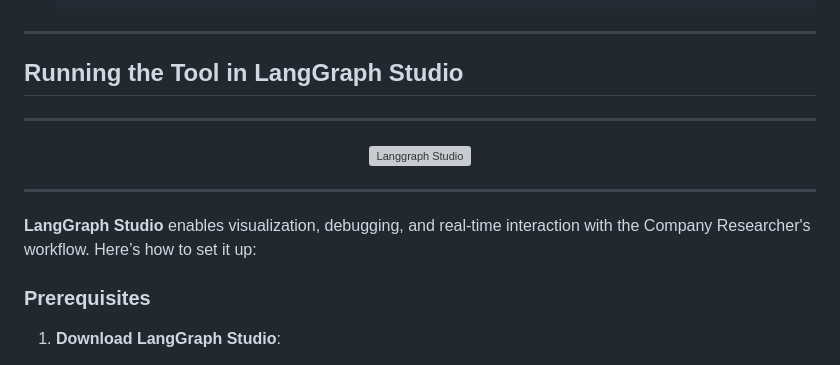
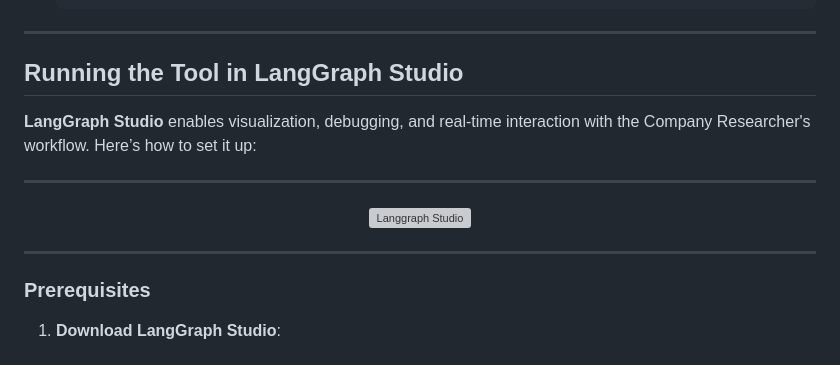
Before and after one commit to waqarahmed6095/company_researcher, a Markdown page: README.md, the part around the change. Rendered like a GitHub page; grey boxes are pictures that could not be loaded.

Commit message:
fixed formatting

```diff
--- a/README.md
+++ b/README.md
@@ -82,14 +82,14 @@ The **Company Researcher** is an open-source tool designed for in-depth company
 
 ## Running the Tool in LangGraph Studio
 
+**LangGraph Studio** enables visualization, debugging, and real-time interaction with the Company Researcher's workflow. Here’s how to set it up:
+
 ---
 <div align="center">
   <img src="https://github.com/user-attachments/assets/567f36b4-89cb-4ab2-8fcb-44b85b9da245" alt="Langgraph Studio" height="500">
 </div>
 
 ---
-
-**LangGraph Studio** enables visualization, debugging, and real-time interaction with the Company Researcher's workflow. Here’s how to set it up:
 
 ### Prerequisites
 
```
